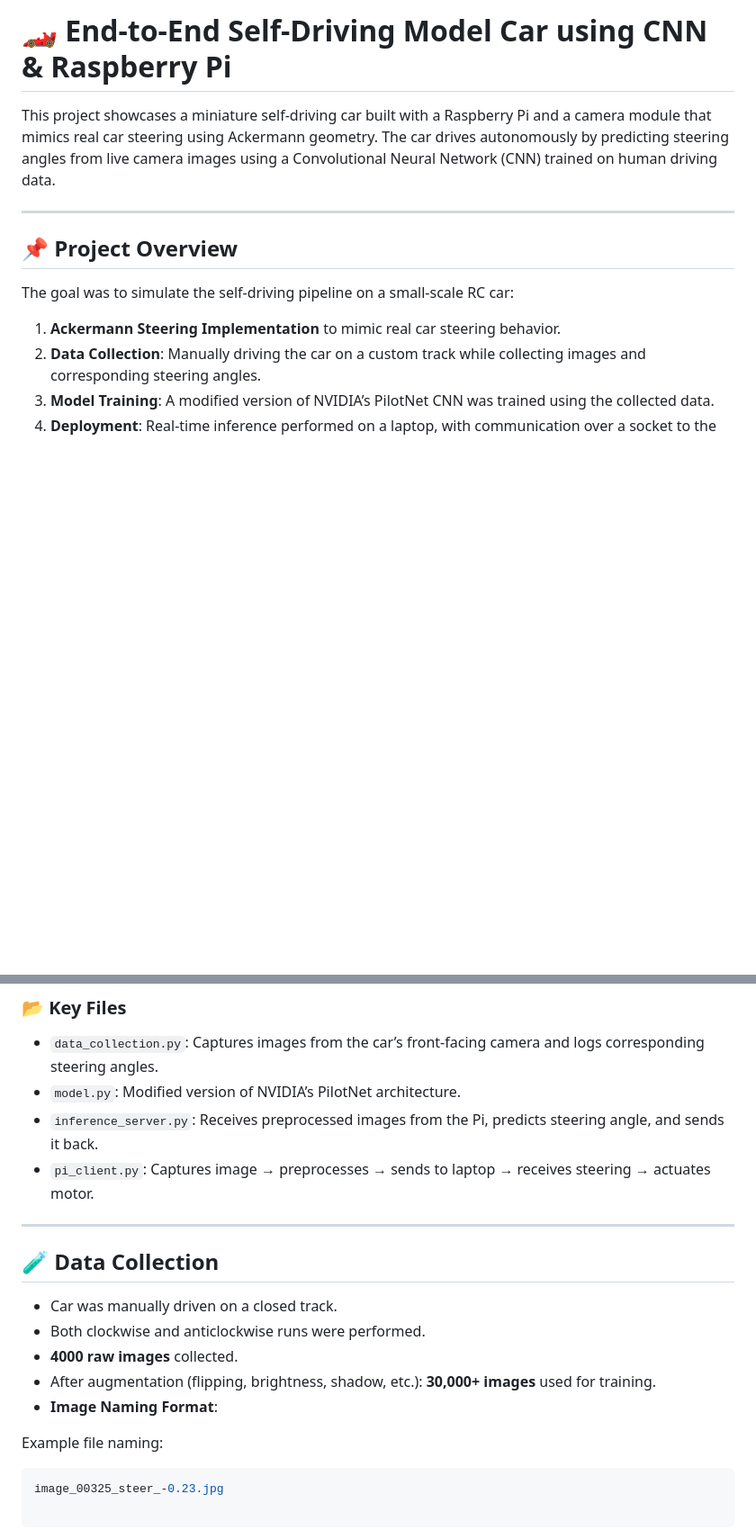
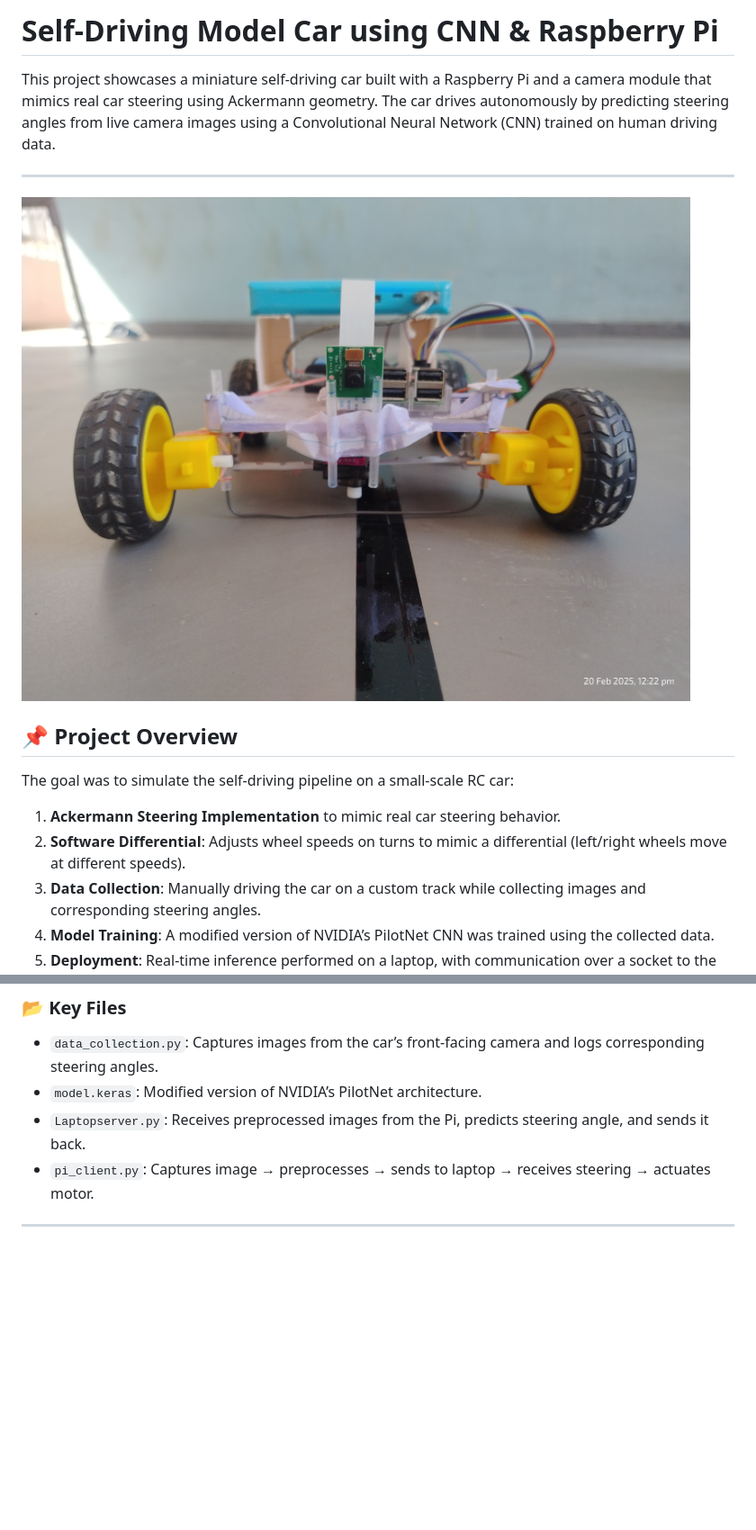
Before and after one commit to thefrojex/Autonomous-Model-Car, a Markdown page: README.md, 2 parts joined by grey strips. Shown: that part at 90% size. Rendered like a GitHub page; pictures changed too: Images/Car_front.jpeg (added); blank space fills up the shorter version.

````diff
--- a/README.md
+++ b/README.md
@@ -1,14 +1,15 @@
-# 🏎️ End-to-End Self-Driving Model Car using CNN & Raspberry Pi
+# Self-Driving Model Car using CNN & Raspberry Pi
 
 This project showcases a miniature self-driving car built with a Raspberry Pi and a camera module that mimics real car steering using Ackermann geometry. The car drives autonomously by predicting steering angles from live camera images using a Convolutional Neural Network (CNN) trained on human driving data.
 
 ---
-
+![Model Car](Images/Car_front.jpeg)
 ## 📌 Project Overview
 
 The goal was to simulate the self-driving pipeline on a small-scale RC car:
 
 1. **Ackermann Steering Implementation** to mimic real car steering behavior.
+2. **Software Differential**: Adjusts wheel speeds on turns to mimic a differential (left/right wheels move at different speeds).
 2. **Data Collection**: Manually driving the car on a custom track while collecting images and corresponding steering angles.
 3. **Model Training**: A modified version of NVIDIA’s PilotNet CNN was trained using the collected data.
 4. **Deployment**: Real-time inference performed on a laptop, with communication over a socket to the Raspberry Pi for control.
@@ -69,13 +66,13 @@ A self-driving model car project that mimics the steering behavior of a real car
 ### 📂 Key Files
 
 - `data_collection.py`: Captures images from the car’s front-facing camera and logs corresponding steering angles.
-- `model.py`: Modified version of NVIDIA’s PilotNet architecture.
-- `inference_server.py`: Receives preprocessed images from the Pi, predicts steering angle, and sends it back.
+- `model.keras`: Modified version of NVIDIA’s PilotNet architecture.
+- `Laptopserver.py`: Receives preprocessed images from the Pi, predicts steering angle, and sends it back.
 - `pi_client.py`: Captures image → preprocesses → sends to laptop → receives steering → actuates motor.
 
 ---
 
-## 🧪 Data Collection
+<!-- ## 🧪 Data Collection
 
 - Car was manually driven on a closed track.
 - Both clockwise and anticlockwise runs were performed.
@@ -85,4 +82,4 @@ A self-driving model car project that mimics the steering behavior of a real car
 
 Example file naming:
 ```bash
-image_00325_steer_-0.23.jpg
+image_00325_steer_-0.23.jpg -->
````
Also changed, not shown: other parts of README.md (+17 -21 lines), Images/Topdown_track_image.jpeg (added), 1 other file.
